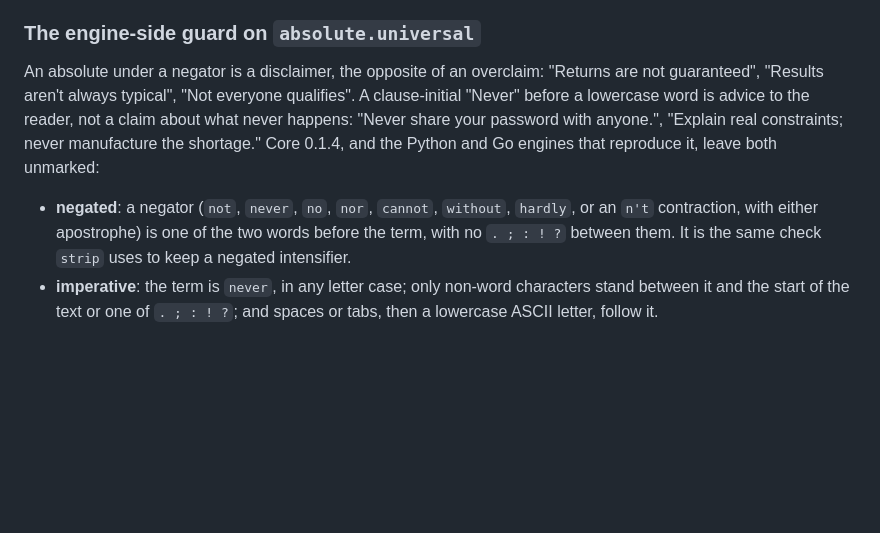
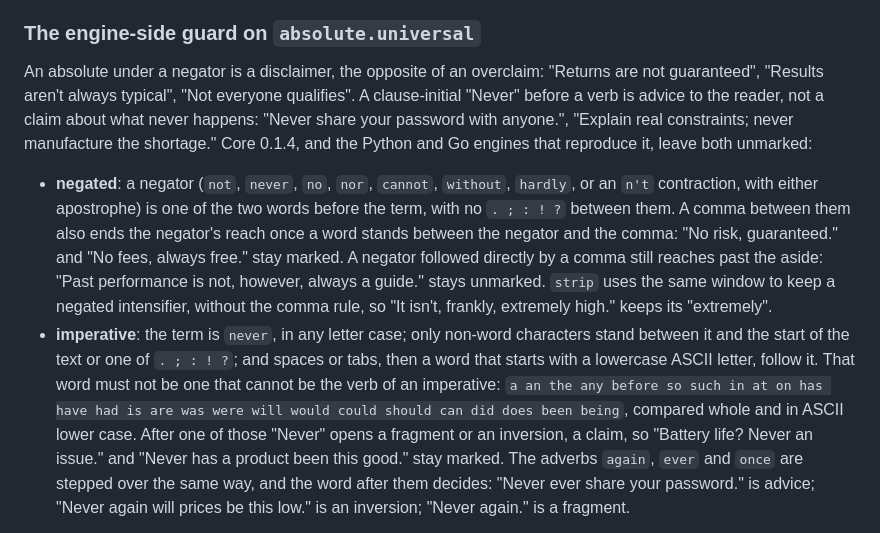
Before and after one commit to cambridgetcg/rhetorlint-spec, a Markdown page: packages/rules-en/README.md, the part around one of its changes. Rendered like a GitHub page; blank space fills up the shorter version.

Commit message:
docs: state the guard's comma rule and the imperative's closed lists in the rules-en README
The section now says exactly what the absolute.universal guard reads: a
comma ends a negator's reach once a word stands between them, but not
when it follows the negator directly, and strip keeps the old window;
'Never' is an imperative only before a lowercase word outside the 26
listed fragment and inversion openers, with again, ever and once stepped
over. guard_examples are counted again (seven unmarked, eleven marked).

The known-misses text is rewritten to match: the colon miss stays and
says why ("Your data: never sold."; "The result: never fails." is the
same miss; ending the clause test at ':' would also mark advice after a
label), "There's no doubt everyone loves it." still counts its 'no', and
the guard now marks one known disclaimer, "Returns are not, and cannot
be, guaranteed.". Three earlier misses are named as now holding.

On the local held-out sets the change brings back four marks the
pre-E3 engine also made, none on the committed strata or the 19-sample
set: two man-page mentions of the option value 'never' ("never will
disable color", "never is the default"), a policy 'always' after
"without penalty," and Churchill's inverted "Never in the field...".

Co-Authored-By: Claude Opus 5.5 (1M context) <noreply@anthropic.com>

```diff
--- a/packages/rules-en/README.md
+++ b/packages/rules-en/README.md
@@ -54,8 +54,8 @@ Published text often sets an apostrophe as U+2019 (the typographic apostrophe) a
 
 ### The engine-side guard on `absolute.universal`
 
-An absolute under a negator is a disclaimer, the opposite of an overclaim: "Returns are not guaranteed", "Results aren't always typical", "Not everyone qualifies". A clause-initial "Never" before a lowercase word is advice to the reader, not a claim about what never happens: "Never share your password with anyone.", "Explain real constraints; never manufacture the shortage." Core 0.1.4, and the Python and Go engines that reproduce it, leave both unmarked:
+An absolute under a negator is a disclaimer, the opposite of an overclaim: "Returns are not guaranteed", "Results aren't always typical", "Not everyone qualifies". A clause-initial "Never" before a verb is advice to the reader, not a claim about what never happens: "Never share your password with anyone.", "Explain real constraints; never manufacture the shortage." Core 0.1.4, and the Python and Go engines that reproduce it, leave both unmarked:
 
-- **negated**: a negator (`not`, `never`, `no`, `nor`, `cannot`, `without`, `hardly`, or an `n't` contraction, with either apostrophe) is one of the two words before the term, with no `. ; : ! ?` between them. It is the same check `strip` uses to keep a negated intensifier.
-- **imperative**: the term is `never`, in any letter case; only non-word characters stand between it and the start of the text or one of `. ; : ! ?`; and spaces or tabs, then a lowercase ASCII letter, follow it.
+- **negated**: a negator (`not`, `never`, `no`, `nor`, `cannot`, `without`, `hardly`, or an `n't` contraction, with either apostrophe) is one of the two words before the term, with no `. ; : ! ?` between them. A comma between them also ends the negator's reach once a word stands between the negator and the comma: "No risk, guaranteed." and "No fees, always free." stay marked. A negator followed directly by a comma still reaches past the aside: "Past performance is not, however, always a guide." stays unmarked. `strip` uses the same window to keep a negated intensifier, without the comma rule, so "It isn't, frankly, extremely high." keeps its "extremely".
+- **imperative**: the term is `never`, in any letter case; only non-word characters stand between it and the start of the text or one of `. ; : ! ?`; and spaces or tabs, then a word that starts with a lowercase ASCII letter, follow it. That word must not be one that cannot be the verb of an imperative: `a an the any before so such in at on has have had is are was were will would could should can did does been being`, compared whole and in ASCII lower case. After one of those "Never" opens a fragment or an inversion, a claim, so "Battery life? Never an issue." and "Never has a product been this good." stay marked. The adverbs `again`, `ever` and `once` are stepped over the same way, and the word after them decides: "Never ever share your password." is advice; "Never again will prices be this low." is an inversion; "Never again." is a fragment.
 
```
Also changed, not shown: other parts of packages/rules-en/README.md (+1 -1 lines).
